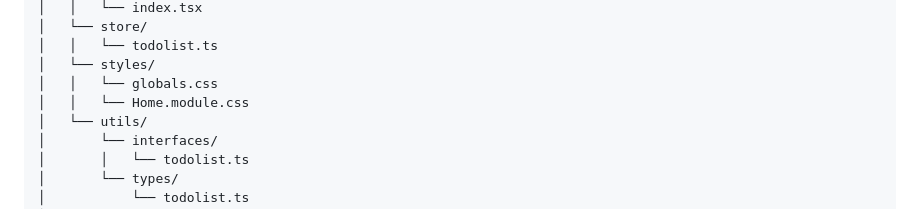
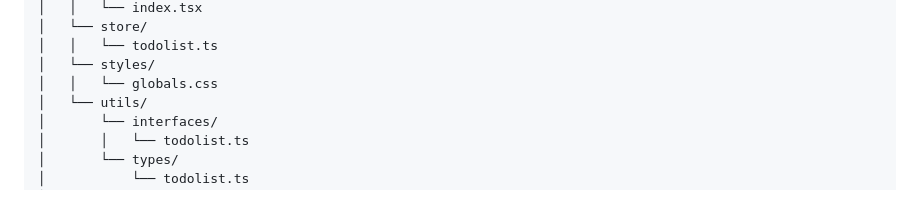
Before and after one commit to nuflakbrr/frontend-template, a Markdown page: README.md, the part around the change. Rendered like a GitHub page.

Commit message:
upd: update `README.md` docs

```diff
--- a/README.md
+++ b/README.md
@@ -52,7 +52,6 @@ Terdapat beberapa poin penting terkait bagaimana menjalankan proyek arsitektur y
 │   │   └── todolist.ts
 │   └── styles/
 │   │   └── globals.css
-│   │   └── Home.module.css
 │   └── utils/
 │       └── interfaces/
 │       │   └── todolist.ts
```
